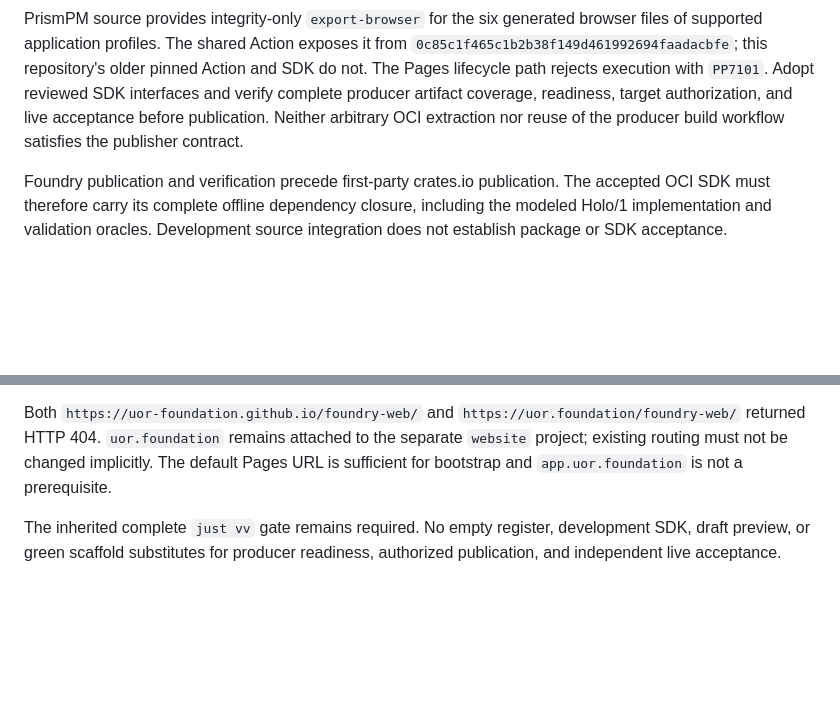
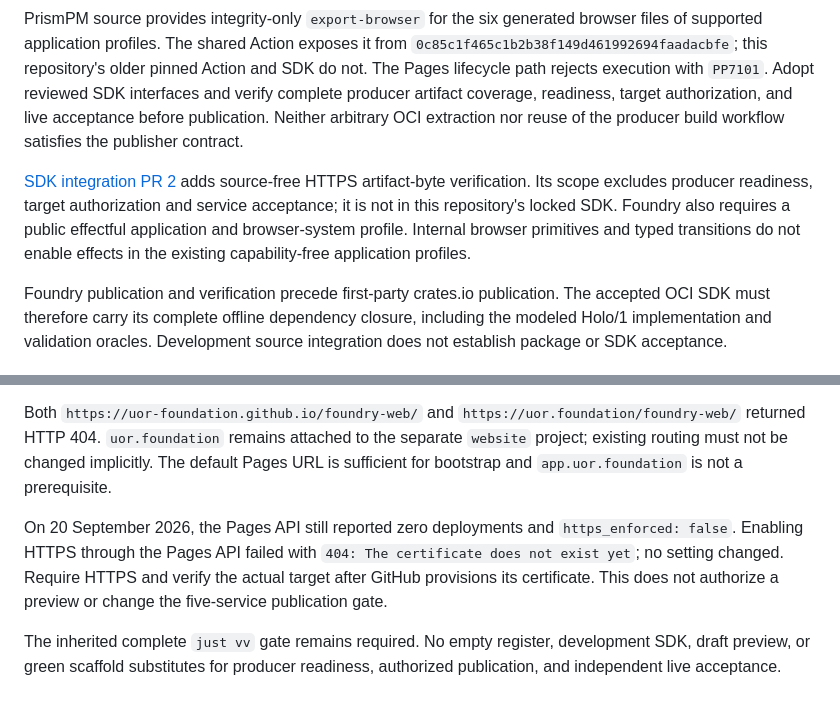
Before and after one commit to UOR-Foundation/foundry-web, a Markdown page: IMPLEMENTATION.md, 2 parts joined by grey strips. GitHub-like rendering; blank space fills up the shorter version.

Commit message:
docs(publisher): record verified SDK and Pages prerequisites

```diff
--- a/IMPLEMENTATION.md
+++ b/IMPLEMENTATION.md
@@ -44,6 +44,13 @@ readiness, target authorization, and live acceptance before publication.
 Neither arbitrary OCI extraction nor reuse of the producer build workflow
 satisfies the publisher contract.
 
+[SDK integration PR 2](https://github.com/UOR-Foundation/PrismPM/pull/2)
+adds source-free HTTPS artifact-byte verification. Its scope excludes producer
+readiness, target authorization and service acceptance; it is not in this
+repository's locked SDK. Foundry also requires a public effectful application
+and browser-system profile. Internal browser primitives and typed transitions
+do not enable effects in the existing capability-free application profiles.
+
 Foundry publication and verification precede first-party crates.io publication.
 The accepted OCI SDK must therefore carry its complete offline dependency
 closure, including the modeled Holo/1 implementation and validation oracles.
@@ -68,6 +75,12 @@ attached to the separate `website` project; existing routing must not be
 changed implicitly. The default Pages URL is sufficient for bootstrap and
 `app.uor.foundation` is not a prerequisite.
 
+On 20 September 2026, the Pages API still reported zero deployments and
+`https_enforced: false`. Enabling HTTPS through the Pages API failed with
+`404: The certificate does not exist yet`; no setting changed. Require HTTPS
+and verify the actual target after GitHub provisions its certificate. This
+does not authorize a preview or change the five-service publication gate.
+
 The inherited complete `just vv` gate remains required. No empty register,
 development SDK, draft preview, or green scaffold substitutes for producer
 readiness, authorized publication, and independent live acceptance.
```
